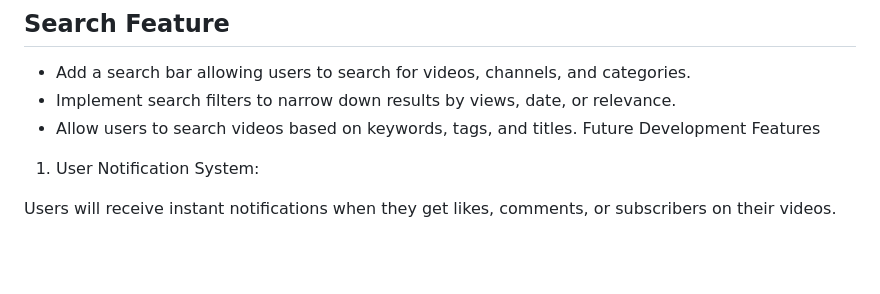
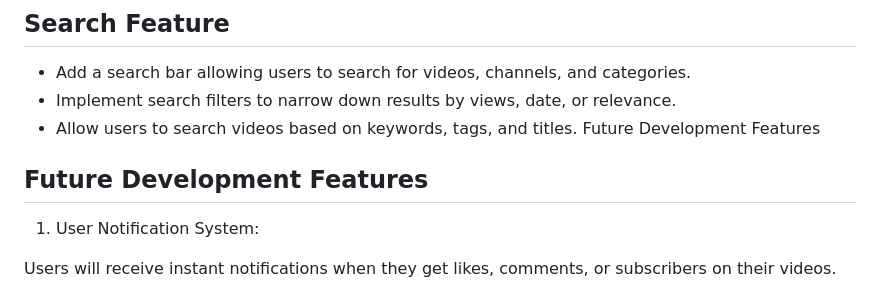
Before and after one commit to Yhshdjxjd/PlayTube, a Markdown page: README.md, the part around the change. Rendered like a GitHub page; blank space fills up the shorter version.

Commit message:
Update README.md
all details

```diff
--- a/README.md
+++ b/README.md
@@ -59,6 +59,8 @@ The login system allows users to access their profiles and upload videos. The us
 - Allow users to search videos based on keywords, tags, and titles.
 Future Development Features
 
+## Future Development Features
+
 1. User Notification System:
 
 Users will receive instant notifications when they get likes, comments, or subscribers on their videos.
```
